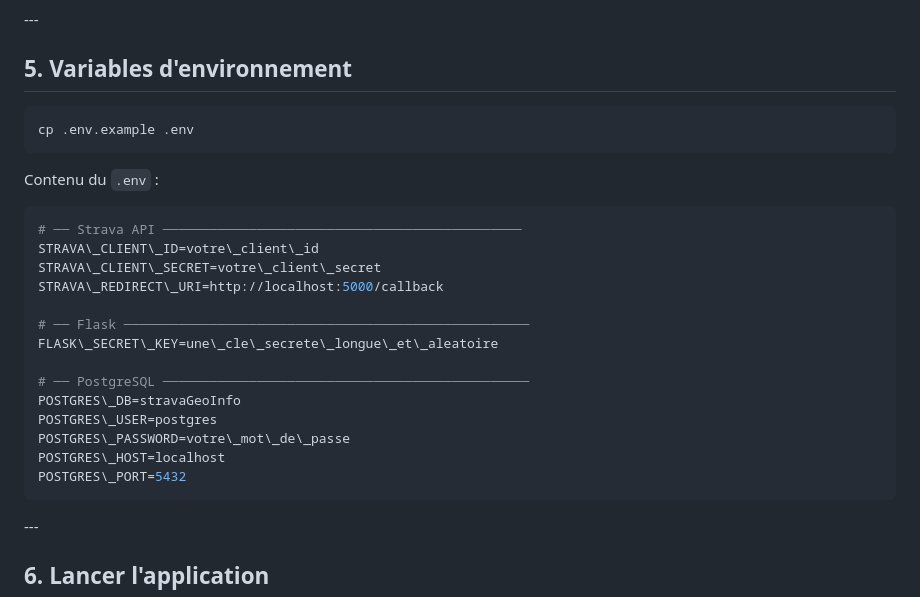
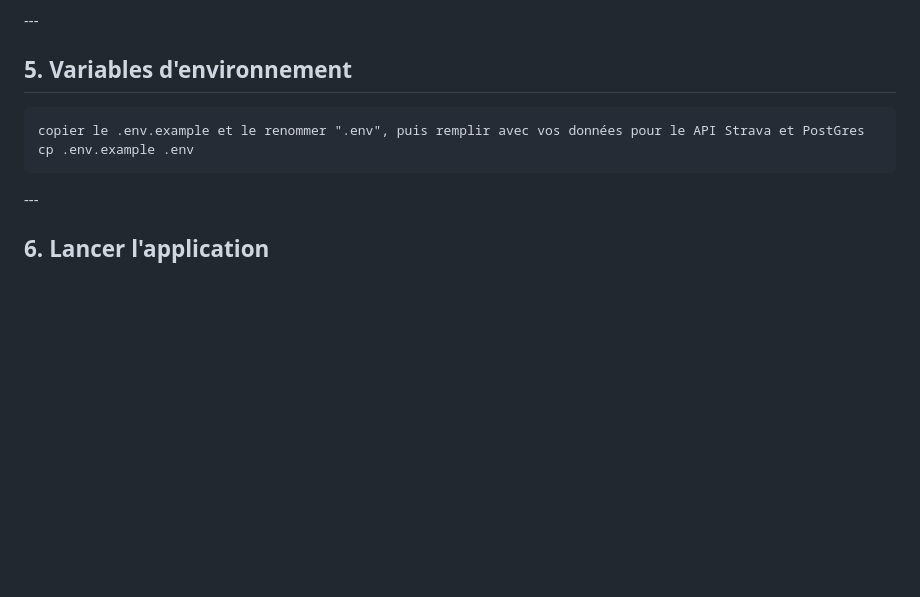
Before and after one commit to Kwibblez/SwissStats, a Markdown page: README.md, the part around the change. Drawn GitHub-style; blank space fills up the shorter version.

Commit message:
Revise environment variable setup instructions
Updated environment variable instructions in README.

````diff
--- a/README.md
+++ b/README.md
@@ -104,30 +104,10 @@ La géométrie des tracés GPS est stockée dans la colonne `track\_geom` de typ
 
 ## 5\. Variables d'environnement
 
-```bash
+```
+copier le .env.example et le renommer ".env", puis remplir avec vos données pour le API Strava et PostGres
 cp .env.example .env
 ```
-
-Contenu du `.env` :
-
-```env
-# ── Strava API ──────────────────────────────────────────────
-STRAVA\_CLIENT\_ID=votre\_client\_id
-STRAVA\_CLIENT\_SECRET=votre\_client\_secret
-STRAVA\_REDIRECT\_URI=http://localhost:5000/callback
-
-# ── Flask ────────────────────────────────────────────────────
-FLASK\_SECRET\_KEY=une\_cle\_secrete\_longue\_et\_aleatoire
-
-# ── PostgreSQL ───────────────────────────────────────────────
-POSTGRES\_DB=stravaGeoInfo
-POSTGRES\_USER=postgres
-POSTGRES\_PASSWORD=votre\_mot\_de\_passe
-POSTGRES\_HOST=localhost
-POSTGRES\_PORT=5432
-```
-
-
 
 \---
 
````
